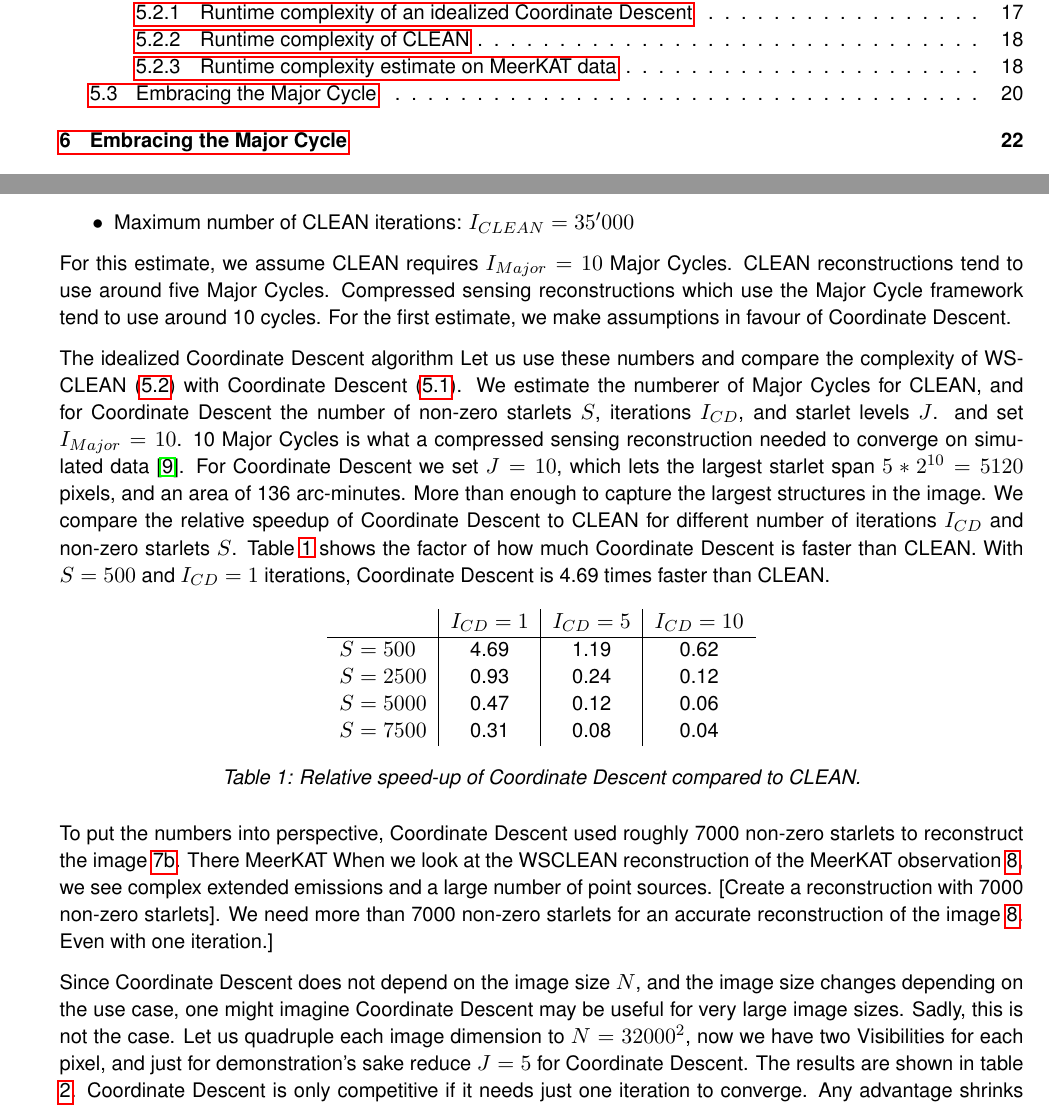
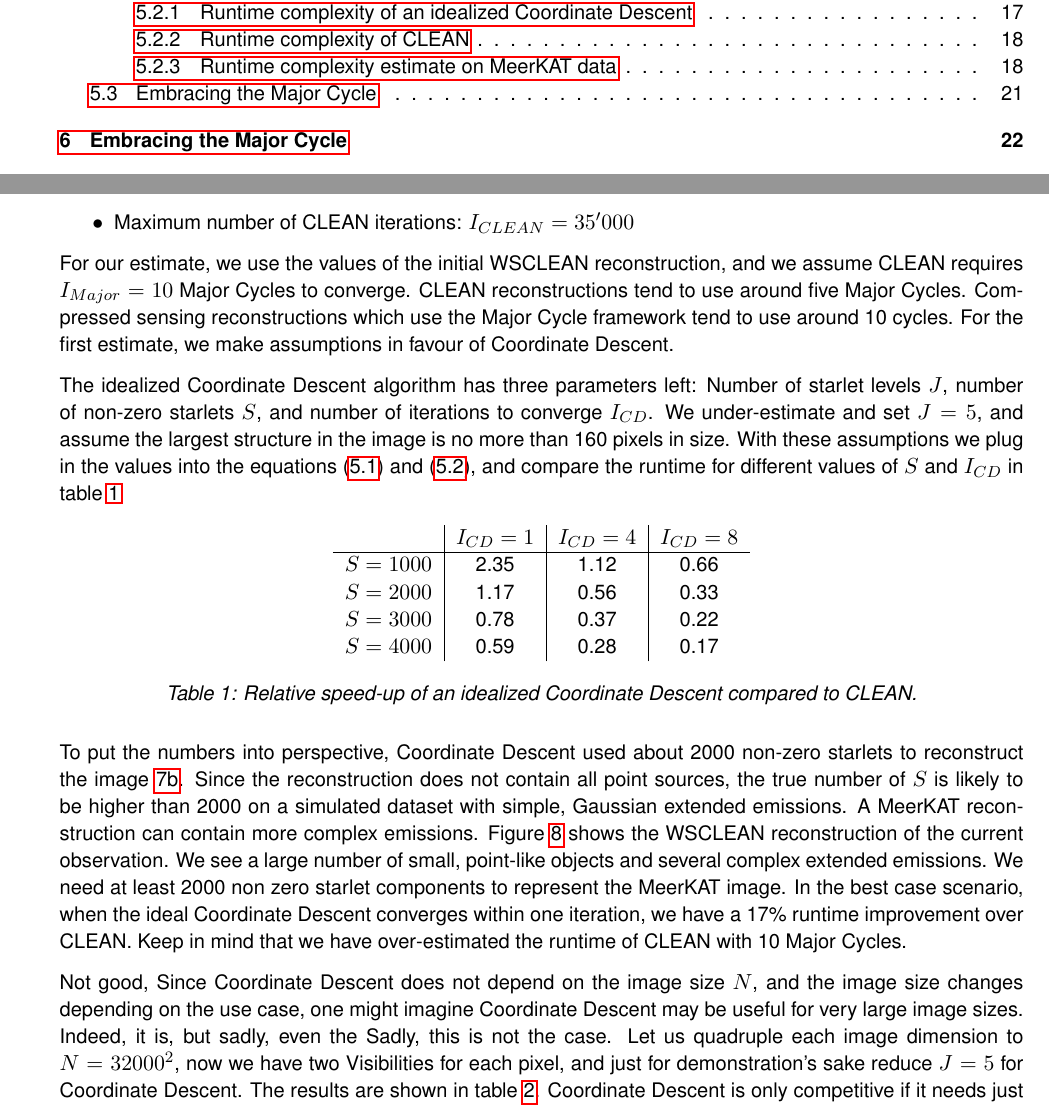
Before and after one commit to lord-blueberry/p8-doc, a LaTeX document (P8.tex, which reads chapters/20.results/results.tex): two parts of pages 3 and 22 of 29, joined at a grey line, cut so that both start at the same text. The pictures show the PDF file P8.pdf that the author committed with the source.

Commit message:
adding the last paragraph

```diff
--- a/chapters/20.results/results.tex
+++ b/chapters/20.results/results.tex
@@ -134,4 +134,3 @@ For our estimate, we use the values of the initial WSCLEAN reconstruction, and w
 
 The idealized Coordinate Descent algorithm has three parameters left: Number of starlet levels $J$, number of non-zero starlets $S$, and number of iterations to converge $I_{CD}$. We under-estimate and set $J=5$, and assume the largest structure in the image is no more than 160 pixels in size. With these assumptions we plug in the values into the equations \eqref{results:cd:omega} and \eqref{results:clean:o}, and compare the runtime for different values of $S$ and $I_{CD}$ in table \ref{res:cd:table}
 
-	. We estimate the numberer of Major Cycles  for CLEAN, and for Coordinate Descent the  number of non-zero starlets $S$, iterations $I_{CD}$, and starlet levels $J$. and set $I_{Major} = 10$. 10 Major Cycles is what a compressed sensing reconstruction needed to converge on simulated data \cite{pratley2018fast}. For Coordinate Descent we set $J = 10$, which lets the largest starlet span $5*2^{10} = 5120$ pixels, and an area of 136 arc-minutes. More than enough to capture the largest structures in the image. We compare the relative speedup of Coordinate Descent to CLEAN for different number of iterations $I_{CD}$ and non-zero starlets $S$. Table \ref{res:cd:table} shows the factor of how much Coordinate Descent is faster than CLEAN. With $S=500$ and $I_{CD} = 1$ iterations, Coordinate Descent is 4.69 times faster than CLEAN.
@@ -141,3 +139,7 @@ The idealized Coordinate Descent algorithm has three parameters left: Number of
 		\begin{tabular}{l|c|c|c} % <-- Alignments: 1st column left, 2nd middle and 3rd right, with vertical lines in between
 			 & $I_{CD} = 1$ & $I_{CD} = 4$ &  $I_{CD} = 8$\\
 			\hline
+			$S=1000$ & 2.35 & 1.12 & 0.66 \\
+			$S=2000$ & 1.17 & 0.56 & 0.33 \\
+			$S=3000$ & 0.78 & 0.37 & 0.22 \\
+			$S=4000$ & 0.59 & 0.28 & 0.17\\
@@ -150,7 +149,7 @@ The idealized Coordinate Descent algorithm has three parameters left: Number of
 	\end{center}
 \end{table}
 
-To put the numbers into perspective, Coordinate Descent used about 2000 non-zero starlets to reconstruct the image \ref{results:mixed:cd}. Since the reconstruction does not contain all point sources, the true number of $S$ is likely to be higher than 2000 on a simulated dataset with simple, Gaussian extended emissions. A MeerKAT reconstruction can contain more complex emissions. Figure \ref{results:wsclean} shows the WSCLEAN reconstruction of the current observation. We see a large number of small, point-like objects and several complex extended emissions. We need at least 2000 non zero starlet components. Even if 2000 is enoug, even if Coordinate Descent converges with one full iteration, it is already about 30\% more expensive to calculate than CLEAN.
+To put the numbers into perspective, Coordinate Descent used about 2000 non-zero starlets to reconstruct the image \ref{results:mixed:cd}. Since the reconstruction does not contain all point sources, the true number of $S$ is likely to be higher than 2000 on a simulated dataset with simple, Gaussian extended emissions. A MeerKAT reconstruction can contain more complex emissions. Figure \ref{results:wsclean} shows the WSCLEAN reconstruction of the current observation. We see a large number of small, point-like objects and several complex extended emissions. We need at least 2000 non zero starlet components to represent the MeerKAT image. In the best case scenario, when the ideal Coordinate Descent converges within one iteration, we have a 17\% runtime improvement over CLEAN. Keep in mind that we have over-estimated the runtime of CLEAN with 10 Major Cycles.
 
 \begin{figure}[h]
 	\centering
@@ -159,7 +158,8 @@ To put the numbers into perspective, Coordinate Descent used about 2000 non-zero
 	\label{results:wsclean}
 \end{figure}
 
-Since Coordinate Descent does not depend on the image size $N$, and the image size changes depending on the use case, one might imagine Coordinate Descent may be useful for very large image sizes. Sadly, this is not the case. Let us quadruple each image dimension to $N=32000^2$, now we have two Visibilities for each pixel, and just for demonstration's sake reduce $J=5$ for Coordinate Descent. The results are shown in table \ref{res:cd:large:table}. Coordinate Descent is only competitive if it needs just one iteration to converge. Any advantage shrinks fast as soon as Coordinate Descent needs several iterations over all non-zero components $S$. How likely is it that Coordinate Descent just needs one iteration to converge?
+Not good,
+Since Coordinate Descent does not depend on the image size $N$, and the image size changes depending on the use case, one might imagine Coordinate Descent may be useful for very large image sizes. Indeed, it is, but sadly, even the  Sadly, this is not the case. Let us quadruple each image dimension to $N=32000^2$, now we have two Visibilities for each pixel, and just for demonstration's sake reduce $J=5$ for Coordinate Descent. The results are shown in table \ref{res:cd:large:table}. Coordinate Descent is only competitive if it needs just one iteration to converge. Any advantage shrinks fast as soon as Coordinate Descent needs several iterations over all non-zero components $S$. How likely is it that Coordinate Descent just needs one iteration to converge?
 
 \begin{table}[h!]
 	\begin{center}
```
Also changed, not shown: P8.pdf, chapters/20.results/results.tex (4 more changed lines), 1 other file.
